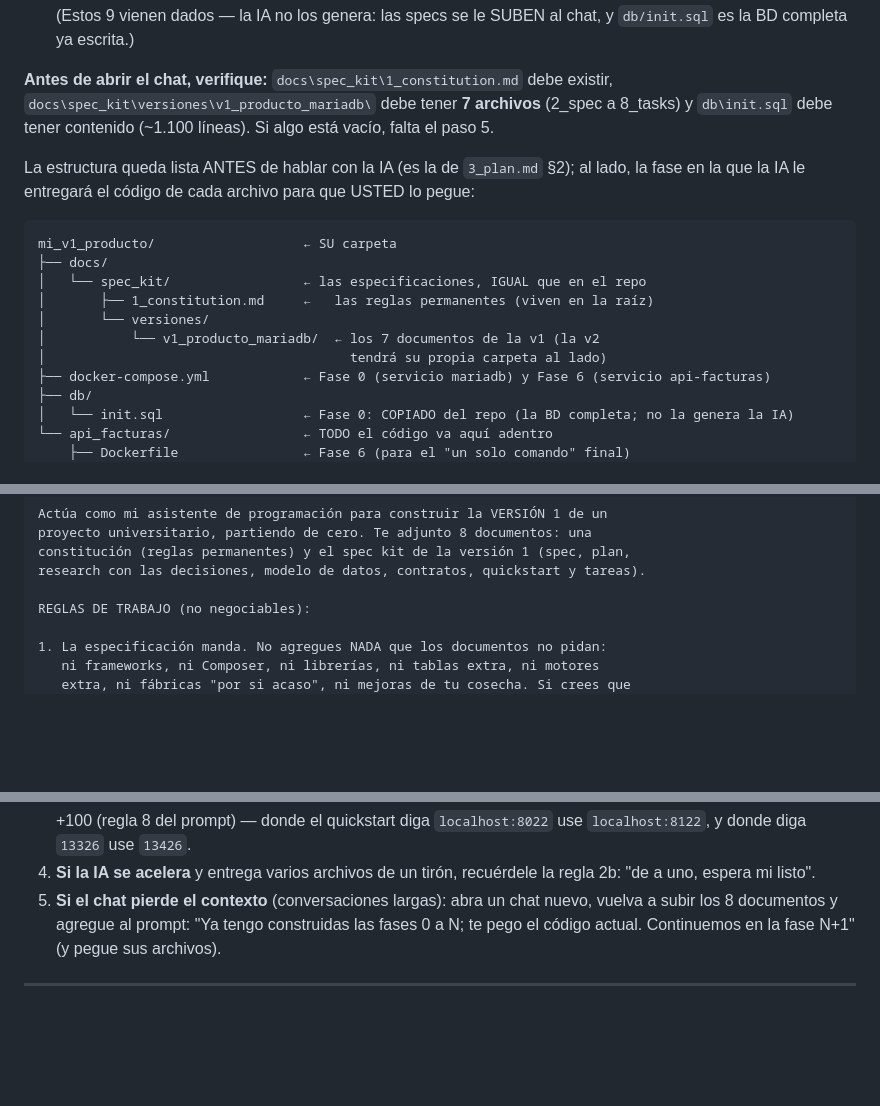
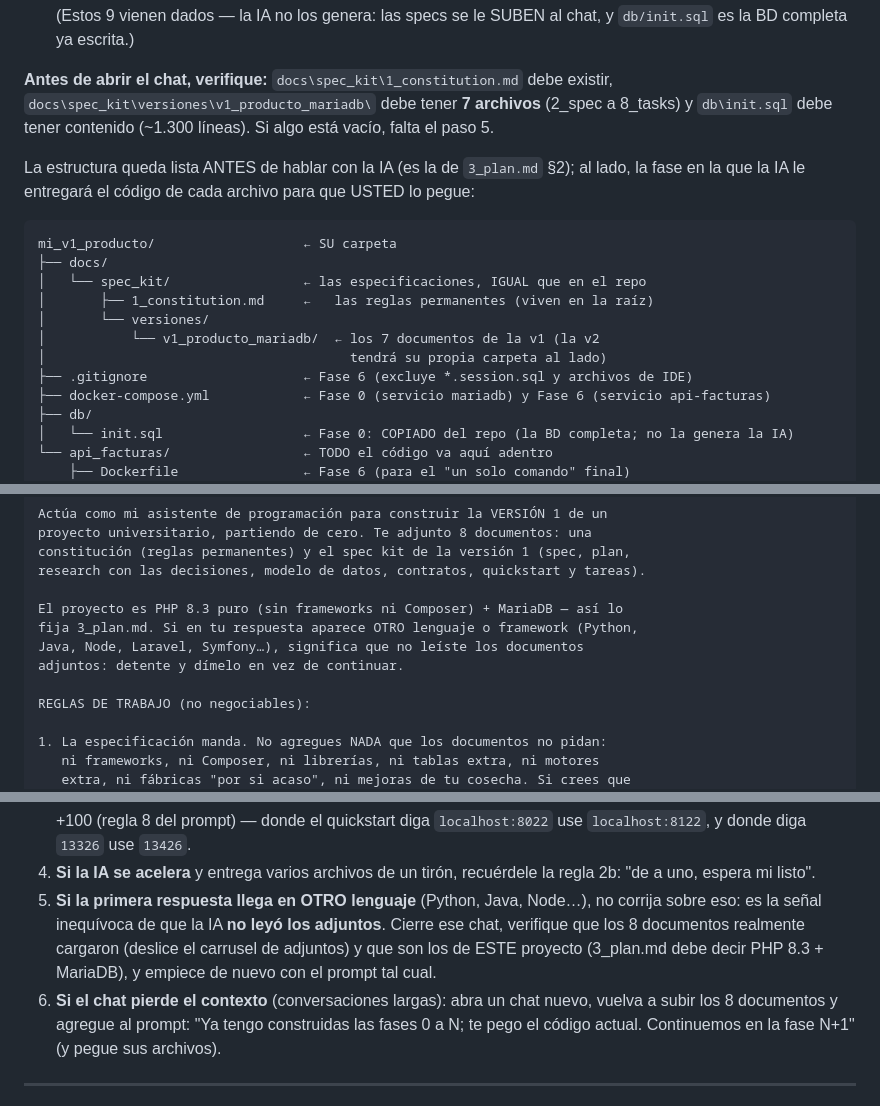
Before and after one commit to ccastro2050/proyecto_php, a Markdown page: docs/GUIA_IA.md, 3 parts joined by grey strips. Drawn GitHub-style; blank space fills up the shorter version.

Commit message:
GUIA_IA: paridad con la guía Python — ancla de stack PHP+MariaDB en el prompt, reinicio si la IA responde en otro lenguaje, .gitignore en los archivos vacíos y conteo real de init.sql (~1.300 líneas)

```diff
--- a/docs/GUIA_IA.md
+++ b/docs/GUIA_IA.md
@@ -110,7 +110,7 @@ para ver cómo se llegó a lo que existe. Su trabajo de reconstrucción va en un
 
 **Antes de abrir el chat, verifique:** `docs\spec_kit\1_constitution.md` debe
 existir, `docs\spec_kit\versiones\v1_producto_mariadb\` debe tener **7 archivos**
-(2_spec a 8_tasks) y `db\init.sql` debe tener contenido (~1.100 líneas).
+(2_spec a 8_tasks) y `db\init.sql` debe tener contenido (~1.300 líneas).
 Si algo está vacío, falta el paso 5.
 
 La estructura queda lista ANTES de hablar con la IA (es la de `3_plan.md`
@@ -125,6 +125,7 @@ mi_v1_producto/                   ← SU carpeta
 │       └── versiones/
 │           └── v1_producto_mariadb/  ← los 7 documentos de la v1 (la v2
 │                                       tendrá su propia carpeta al lado)
+├── .gitignore                    ← Fase 6 (excluye *.session.sql y archivos de IDE)
 ├── docker-compose.yml            ← Fase 0 (servicio mariadb) y Fase 6 (servicio api-facturas)
 ├── db/
 │   └── init.sql                  ← Fase 0: COPIADO del repo (la BD completa; no la genera la IA)
@@ -202,6 +203,11 @@ proyecto universitario, partiendo de cero. Te adjunto 8 documentos: una
 constitución (reglas permanentes) y el spec kit de la versión 1 (spec, plan,
 research con las decisiones, modelo de datos, contratos, quickstart y tareas).
 
+El proyecto es PHP 8.3 puro (sin frameworks ni Composer) + MariaDB — así lo
+fija 3_plan.md. Si en tu respuesta aparece OTRO lenguaje o framework (Python,
+Java, Node, Laravel, Symfony…), significa que no leíste los documentos
+adjuntos: detente y dímelo en vez de continuar.
+
 REGLAS DE TRABAJO (no negociables):
 
 1. La especificación manda. No agregues NADA que los documentos no pidan:
@@ -276,7 +282,13 @@ entendiste el alcance) y luego arranca con la Fase 0.
    `localhost:8122`, y donde diga `13326` use `13426`.
 4. **Si la IA se acelera** y entrega varios archivos de un tirón,
    recuérdele la regla 2b: "de a uno, espera mi listo".
-5. **Si el chat pierde el contexto** (conversaciones largas): abra un chat
+5. **Si la primera respuesta llega en OTRO lenguaje** (Python, Java, Node…),
+   no corrija sobre eso: es la señal inequívoca de que la IA **no leyó los
+   adjuntos**. Cierre ese chat, verifique que los 8 documentos realmente
+   cargaron (deslice el carrusel de adjuntos) y que son los de ESTE proyecto
+   (3_plan.md debe decir PHP 8.3 + MariaDB), y empiece de nuevo con el
+   prompt tal cual.
+6. **Si el chat pierde el contexto** (conversaciones largas): abra un chat
    nuevo, vuelva a subir los 8 documentos y agregue al prompt: "Ya tengo
    construidas las fases 0 a N; te pego el código actual. Continuemos en la
    fase N+1" (y pegue sus archivos).
```
Also changed, not shown: other parts of docs/GUIA_IA.md (+1 -1 lines).
